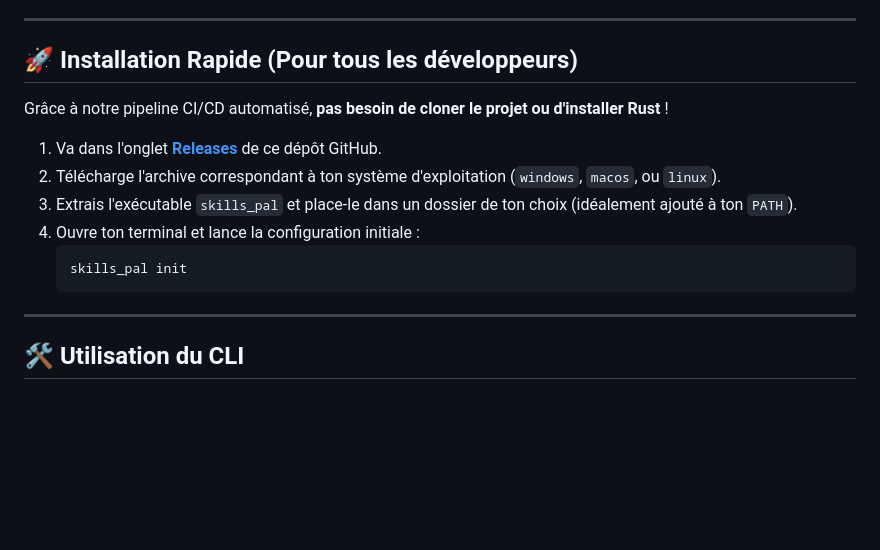
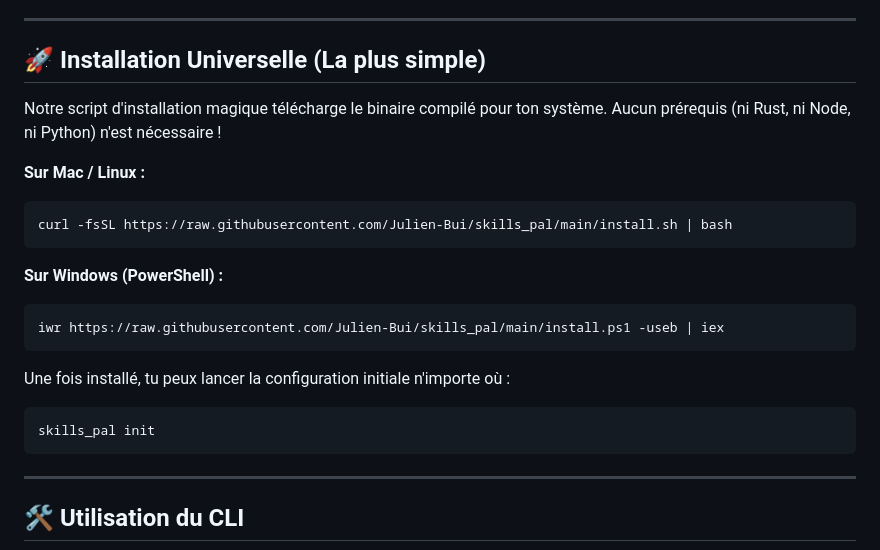
Before and after one commit to Julien-Bui/skills_pal, a Markdown page: README.md, the part around the change. Rendered like a GitHub page; blank space fills up the shorter version.

Commit message:
doc: mise a jour du readme avec l installation universelle (scripts curl/iwr)

````diff
--- a/README.md
+++ b/README.md
@@ -30,17 +30,24 @@ Fini le code monolithique et obsolète. Laisse l'IA te guider vers les meilleurs
 
 ---
 
-## 🚀 Installation Rapide (Pour tous les développeurs)
+## 🚀 Installation Universelle (La plus simple)
 
-Grâce à notre pipeline CI/CD automatisé, **pas besoin de cloner le projet ou d'installer Rust** !
+Notre script d'installation magique télécharge le binaire compilé pour ton système. Aucun prérequis (ni Rust, ni Node, ni Python) n'est nécessaire !
 
-1. Va dans l'onglet [**Releases**](https://github.com/Julien-Bui/skills_pal/releases) de ce dépôt GitHub.
-2. Télécharge l'archive correspondant à ton système d'exploitation (`windows`, `macos`, ou `linux`).
-3. Extrais l'exécutable `skills_pal` et place-le dans un dossier de ton choix (idéalement ajouté à ton `PATH`).
-4. Ouvre ton terminal et lance la configuration initiale :
-   ```bash
-   skills_pal init
-   ```
+**Sur Mac / Linux :**
+```bash
+curl -fsSL https://raw.githubusercontent.com/Julien-Bui/skills_pal/main/install.sh | bash
+```
+
+**Sur Windows (PowerShell) :**
+```powershell
+iwr https://raw.githubusercontent.com/Julien-Bui/skills_pal/main/install.ps1 -useb | iex
+```
+
+Une fois installé, tu peux lancer la configuration initiale n'importe où :
+```bash
+skills_pal init
+```
 
 ---
 
````
